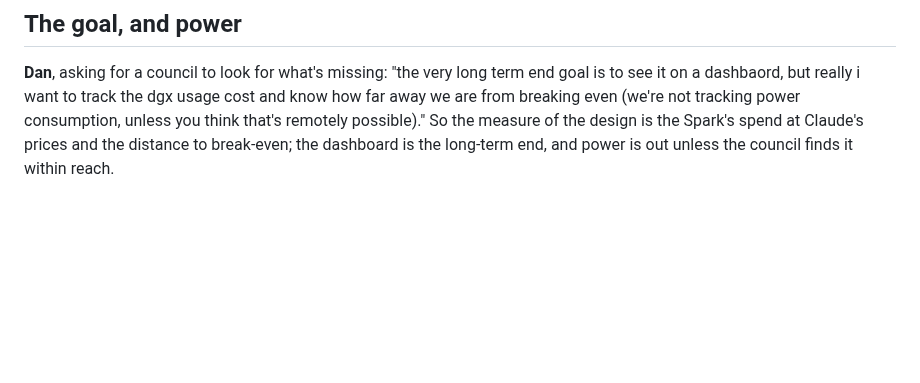
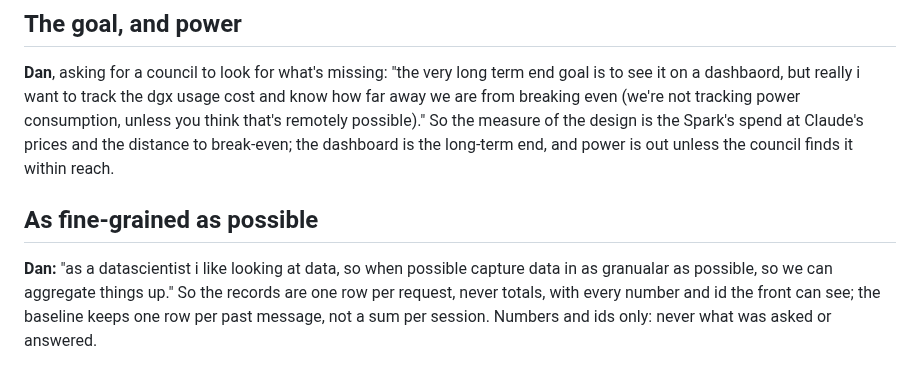
Before and after one commit to chendaniely/local-ai, a Markdown page: website/design/usage-meter-qa.md, the part around the change. GitHub-like rendering; blank space fills up the shorter version.

Commit message:
docs(plan): 🤖 the usage meter records as fine-grained as possible: a row per request and per past message (Dan's principle)
Co-Authored-By: Claude Opus 5.5 <noreply@anthropic.com>

```diff
--- a/website/design/usage-meter-qa.md
+++ b/website/design/usage-meter-qa.md
@@ -168,3 +168,10 @@ on a dashbaord, but really i want to track the dgx usage cost and know how far a
 breaking even (we're not tracking power consumption, unless you think that's remotely possible)."
 So the measure of the design is the Spark's spend at Claude's prices and the distance to break-even;
 the dashboard is the long-term end, and power is out unless the council finds it within reach.
+
+## As fine-grained as possible
+
+**Dan:** "as a datascientist i like looking at data, so when possible capture data in as granualar
+as possible, so we can aggregate things up." So the records are one row per request, never totals,
+with every number and id the front can see; the baseline keeps one row per past message, not a sum
+per session. Numbers and ids only: never what was asked or answered.
```
